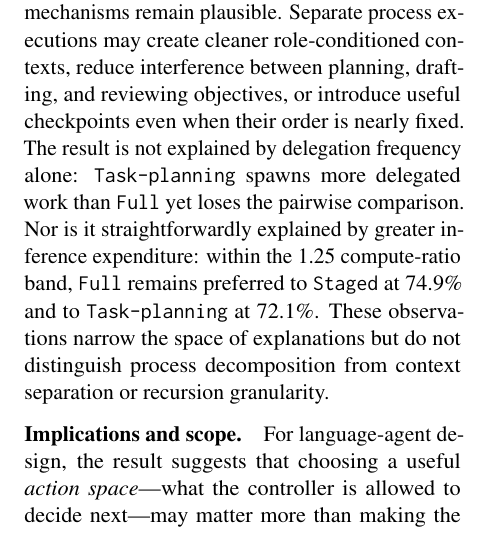
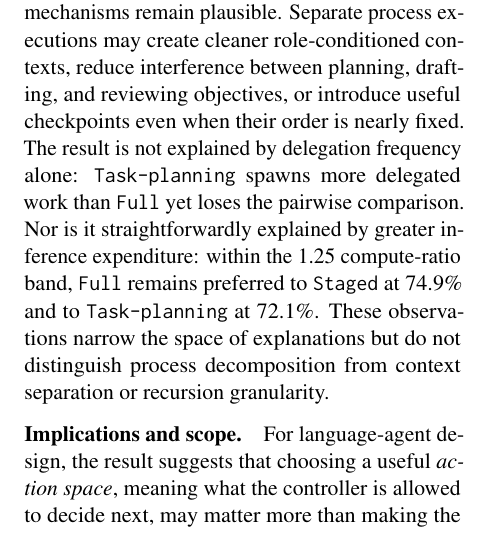
Before and after one commit to shunk031/agentic-cognitive-writing, a LaTeX paper (paper/acl_latex.tex, which reads paper/sec/06_discussion.tex): part of one column of page 6 of 17, cut so that both start at the same text. Compiled offline with pdfLaTeX.

Commit message:
paper: remove em dash from discussion

```diff
--- a/paper/sec/06_discussion.tex
+++ b/paper/sec/06_discussion.tex
@@ -5,4 +5,4 @@ The main comparison supports writing-process choice as a useful action space for
 Several mechanisms remain plausible. Separate process executions may create cleaner role-conditioned contexts, reduce interference between planning, drafting, and reviewing objectives, or introduce useful checkpoints even when their order is nearly fixed. The result is not explained by delegation frequency alone: \condTaskPlanning\ spawns more delegated work than \condFull\ yet loses the pairwise comparison. Nor is it straightforwardly explained by greater inference expenditure: within the 1.25 compute-ratio band, \condFull\ remains preferred to \condStaged\ at \ComputeFullStagedWithinOneTwentyFiveRate\ and to \condTaskPlanning\ at \ComputeFullTaskPlanningWithinOneTwentyFiveRate. These observations narrow the space of explanations but do not distinguish process decomposition from context separation or recursion granularity.
 
 \paragraph{Implications and scope.}
-For language-agent design, the result suggests that choosing a useful \emph{action space}---what the controller is allowed to decide next---may matter more than making the controller increasingly dynamic. For the source theory, the implementation exercised the mechanisms that make its control account distinctive, yet the product differences did not depend detectably on explicit goal state or flexible process order. One interpretation is therefore that the theory is computationally useful as a decomposition of writing activity even when its dynamic scheduling commitments add little in the present setting. This is an engineering result, not evidence about human cognition: the recorded goals and process switches are agent state. The empirical scope is also narrow. The primary judge shares the generator's model family; the cross-family judge preserves pooled directions but commits on only \CrossFamilyPooledCommitRate\ of pairs and reverses \condFull\ versus \condSinglePass\ on WritingBench. All generation uses one model family, and the 300 prompts are the benchmarks' longest-output slice. These limitations bound the claim to the tested systems and evaluation regime.
+For language-agent design, the result suggests that choosing a useful \emph{action space}, meaning what the controller is allowed to decide next, may matter more than making the controller increasingly dynamic. For the source theory, the implementation exercised the mechanisms that make its control account distinctive, yet the product differences did not depend detectably on explicit goal state or flexible process order. One interpretation is therefore that the theory is computationally useful as a decomposition of writing activity even when its dynamic scheduling commitments add little in the present setting. This is an engineering result, not evidence about human cognition: the recorded goals and process switches are agent state. The empirical scope is also narrow. The primary judge shares the generator's model family; the cross-family judge preserves pooled directions but commits on only \CrossFamilyPooledCommitRate\ of pairs and reverses \condFull\ versus \condSinglePass\ on WritingBench. All generation uses one model family, and the 300 prompts are the benchmarks' longest-output slice. These limitations bound the claim to the tested systems and evaluation regime.
```
